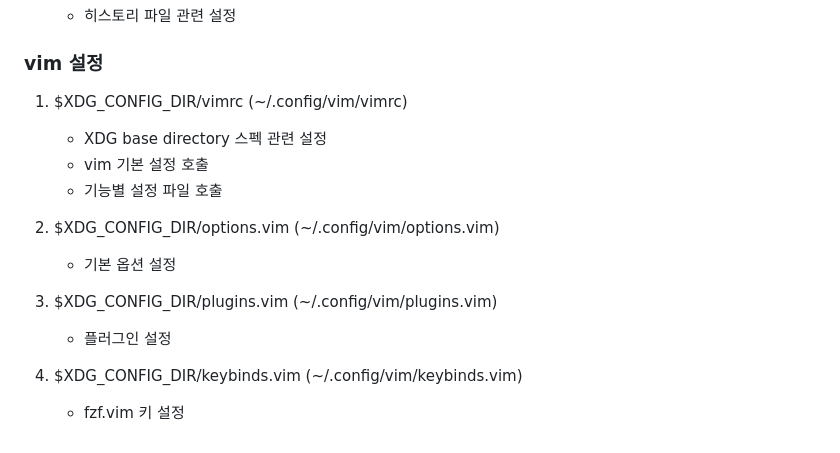
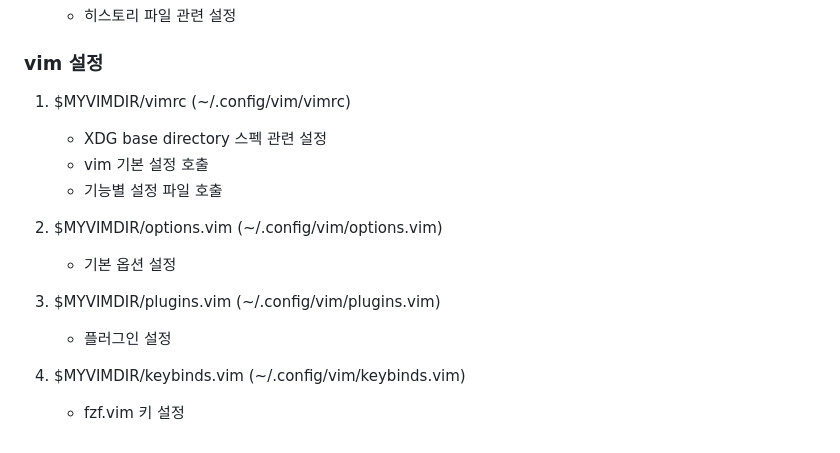
Before and after one commit to csmpub/cfgs, a Markdown page: macOS/README.md, the part around the change. GitHub-like rendering.

Commit message:
edit vim설정 $MYVIMDIR

```diff
--- a/macOS/README.md
+++ b/macOS/README.md
@@ -174,20 +174,20 @@ the minimal, blazing-fast, and infinitely customizable prompt for any shell [Sta
 
 ### vim 설정
 
-1. $XDG_CONFIG_DIR/vimrc (~/.config/vim/vimrc)
+1. $MYVIMDIR/vimrc (~/.config/vim/vimrc)
 
     - XDG base directory 스펙 관련 설정
     - vim 기본 설정 호출
     - 기능별 설정 파일 호출
 
-2. $XDG_CONFIG_DIR/options.vim (~/.config/vim/options.vim)
+2. $MYVIMDIR/options.vim (~/.config/vim/options.vim)
 
     - 기본 옵션 설정
 
-3. $XDG_CONFIG_DIR/plugins.vim (~/.config/vim/plugins.vim)
+3. $MYVIMDIR/plugins.vim (~/.config/vim/plugins.vim)
 
     - 플러그인 설정
 
-4. $XDG_CONFIG_DIR/keybinds.vim (~/.config/vim/keybinds.vim)
+4. $MYVIMDIR/keybinds.vim (~/.config/vim/keybinds.vim)
 
     - fzf.vim 키 설정
```
